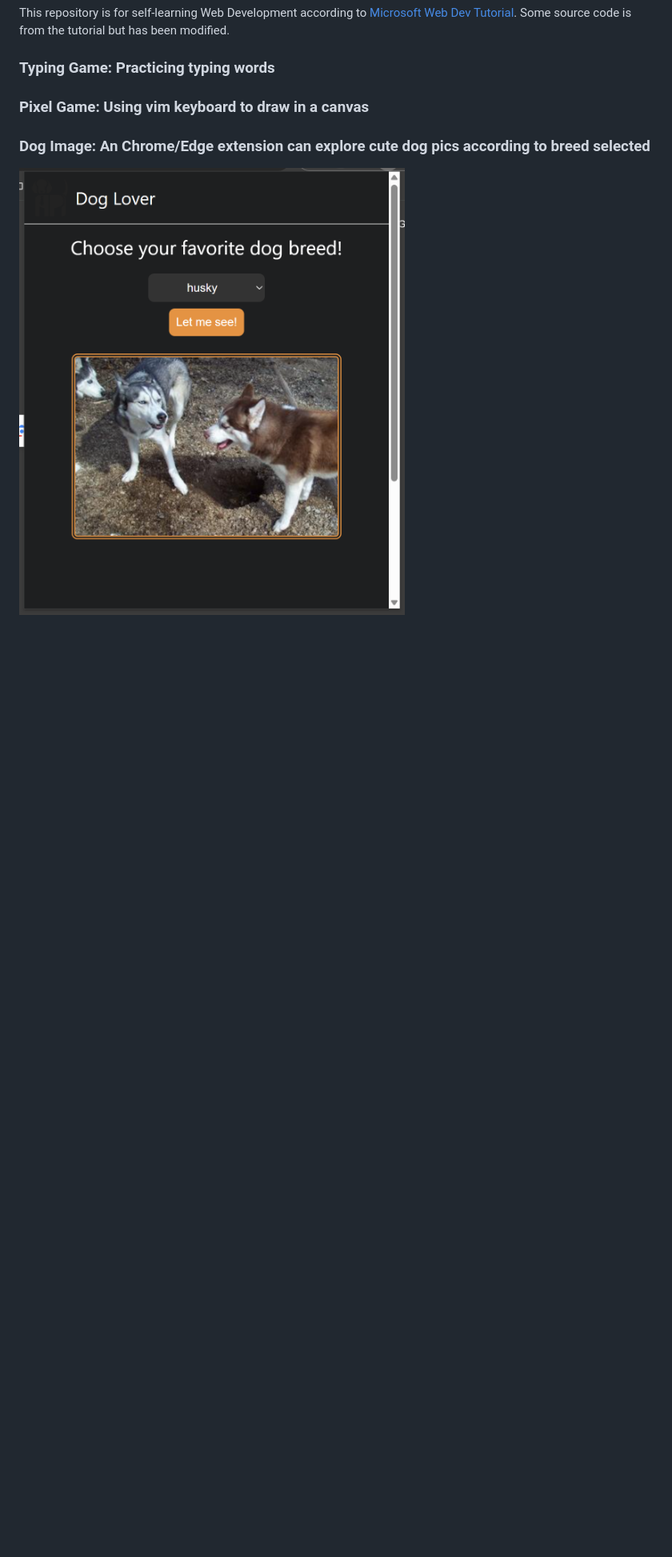
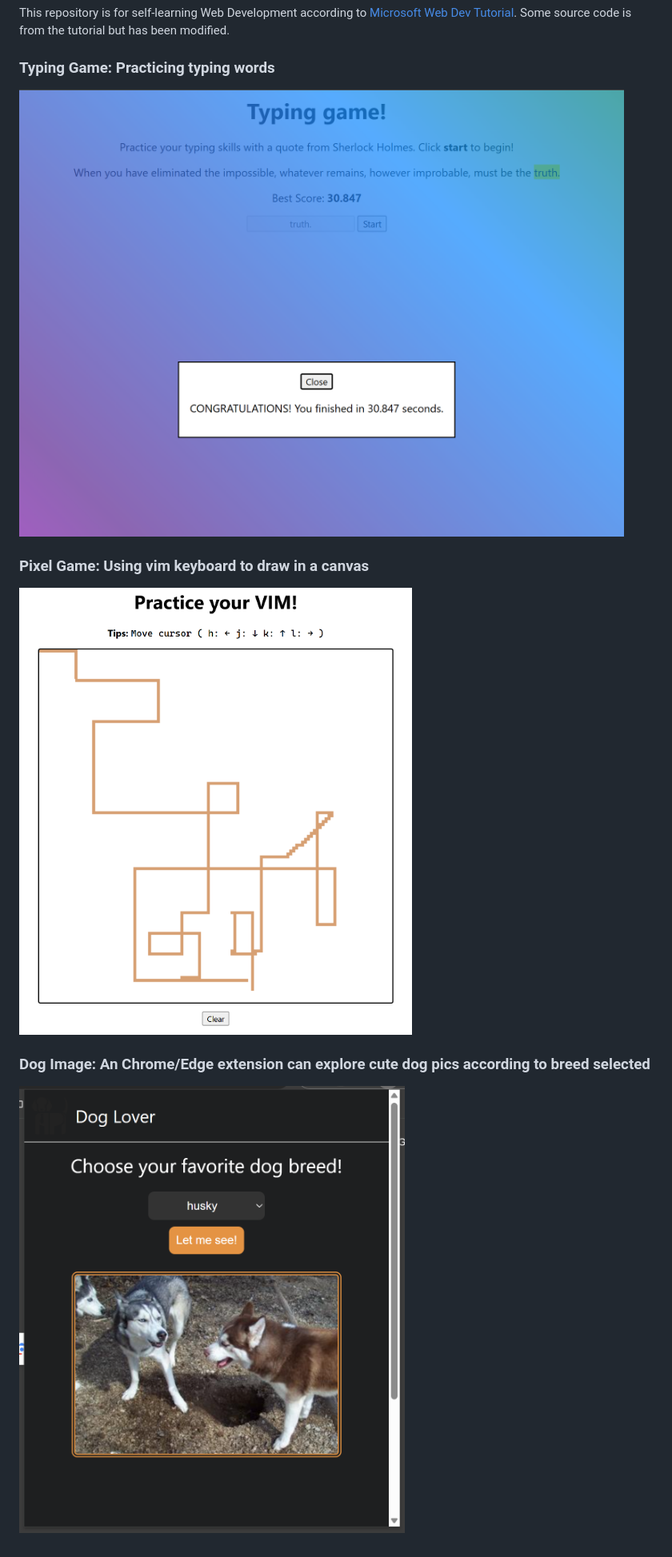
Before and after one commit to Dzx1025/Web-Dev-Learning, a Markdown page: README.md, the part around the change. Shown at 80% size. Drawn GitHub-style; pictures changed too: Pixel-Game/image.png (added), my-typing-game/image.png (added); blank space fills up the shorter version.

```diff
--- a/README.md
+++ b/README.md
@@ -4,8 +4,12 @@ This repository is for self-learning Web Development according to [Microsoft Web
 
 ### Typing Game: Practicing typing words
 
+![image](./my-typing-game/image.png)
+
 ### Pixel Game: Using vim keyboard to draw in a canvas
+
+![image](./Pixel-Game/image.png)
 
 ### Dog Image: An Chrome/Edge extension can explore cute dog pics according to breed selected
 
-![image](Dog-image/image.png)
+![image](./Dog-image/image.png)
```
Also changed, not shown: 3 other files.
